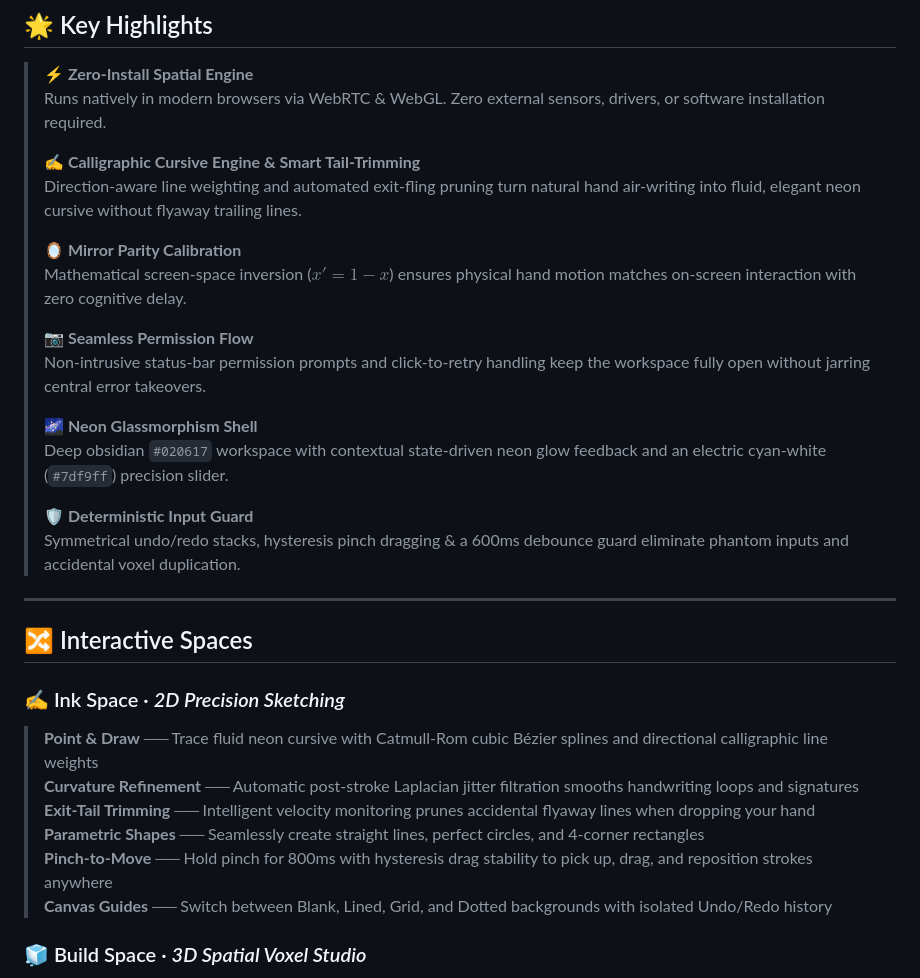
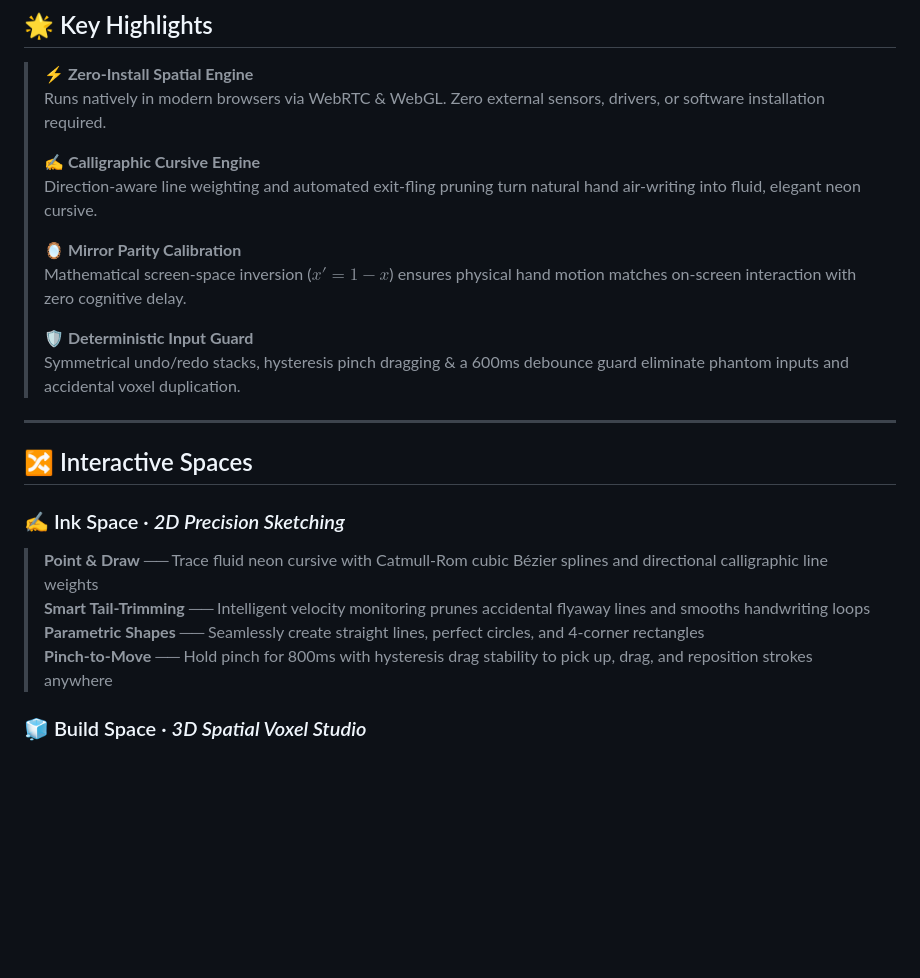
Before and after one commit to SumanthMamidi-MNS/AirForge, a Markdown page: README.md, the part around the change. GitHub-like rendering; blank space fills up the shorter version.

Commit message:
docs: balance interactive spaces and streamline key highlights

```diff
--- a/README.md
+++ b/README.md
@@ -38,17 +38,11 @@ Most spatial computing experiences today require **$500–$3,500 VR headsets** o
 > **⚡ Zero-Install Spatial Engine**
 > Runs natively in modern browsers via WebRTC & WebGL. Zero external sensors, drivers, or software installation required.
 >
-> **✍️ Calligraphic Cursive Engine & Smart Tail-Trimming**
-> Direction-aware line weighting and automated exit-fling pruning turn natural hand air-writing into fluid, elegant neon cursive without flyaway trailing lines.
+> **✍️ Calligraphic Cursive Engine**
+> Direction-aware line weighting and automated exit-fling pruning turn natural hand air-writing into fluid, elegant neon cursive.
 >
 > **🪞 Mirror Parity Calibration**
 > Mathematical screen-space inversion ($x' = 1 - x$) ensures physical hand motion matches on-screen interaction with zero cognitive delay.
->
-> **📷 Seamless Permission Flow**
-> Non-intrusive status-bar permission prompts and click-to-retry handling keep the workspace fully open without jarring central error takeovers.
->
-> **🌌 Neon Glassmorphism Shell**
-> Deep obsidian `#020617` workspace with contextual state-driven neon glow feedback and an electric cyan-white (`#7df9ff`) precision slider.
 >
 > **🛡️ Deterministic Input Guard**
 > Symmetrical undo/redo stacks, hysteresis pinch dragging & a 600ms debounce guard eliminate phantom inputs and accidental voxel duplication.
@@ -60,11 +54,9 @@ Most spatial computing experiences today require **$500–$3,500 VR headsets** o
 
 ### ✍️ Ink Space · *2D Precision Sketching*
 > **Point & Draw** ── Trace fluid neon cursive with Catmull-Rom cubic Bézier splines and directional calligraphic line weights
-> **Curvature Refinement** ── Automatic post-stroke Laplacian jitter filtration smooths handwriting loops and signatures
-> **Exit-Tail Trimming** ── Intelligent velocity monitoring prunes accidental flyaway lines when dropping your hand
+> **Smart Tail-Trimming** ── Intelligent velocity monitoring prunes accidental flyaway lines and smooths handwriting loops
 > **Parametric Shapes** ── Seamlessly create straight lines, perfect circles, and 4-corner rectangles
 > **Pinch-to-Move** ── Hold pinch for 800ms with hysteresis drag stability to pick up, drag, and reposition strokes anywhere
-> **Canvas Guides** ── Switch between Blank, Lined, Grid, and Dotted backgrounds with isolated Undo/Redo history
 
 ### 🧊 Build Space · *3D Spatial Voxel Studio*
 > **Top-Down Start** ── Launches straight into an isometric ground view for immediate spatial orientation
```
